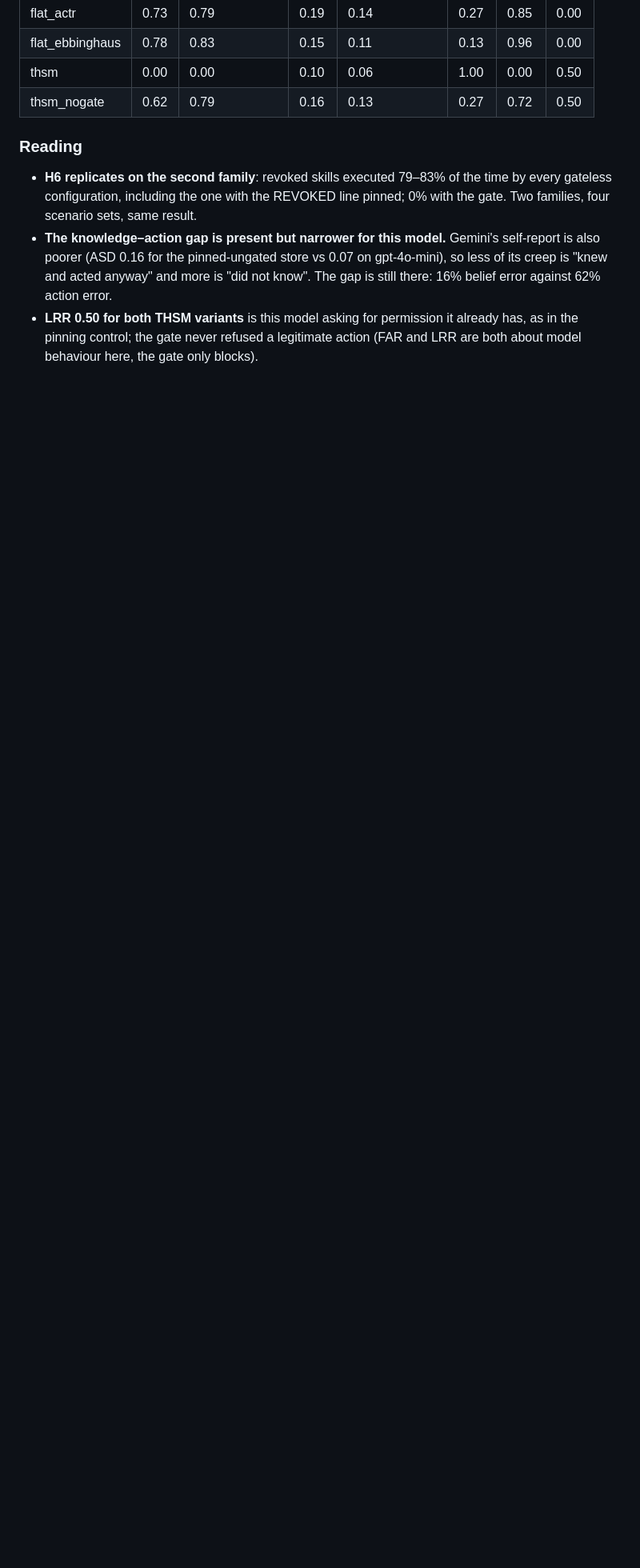
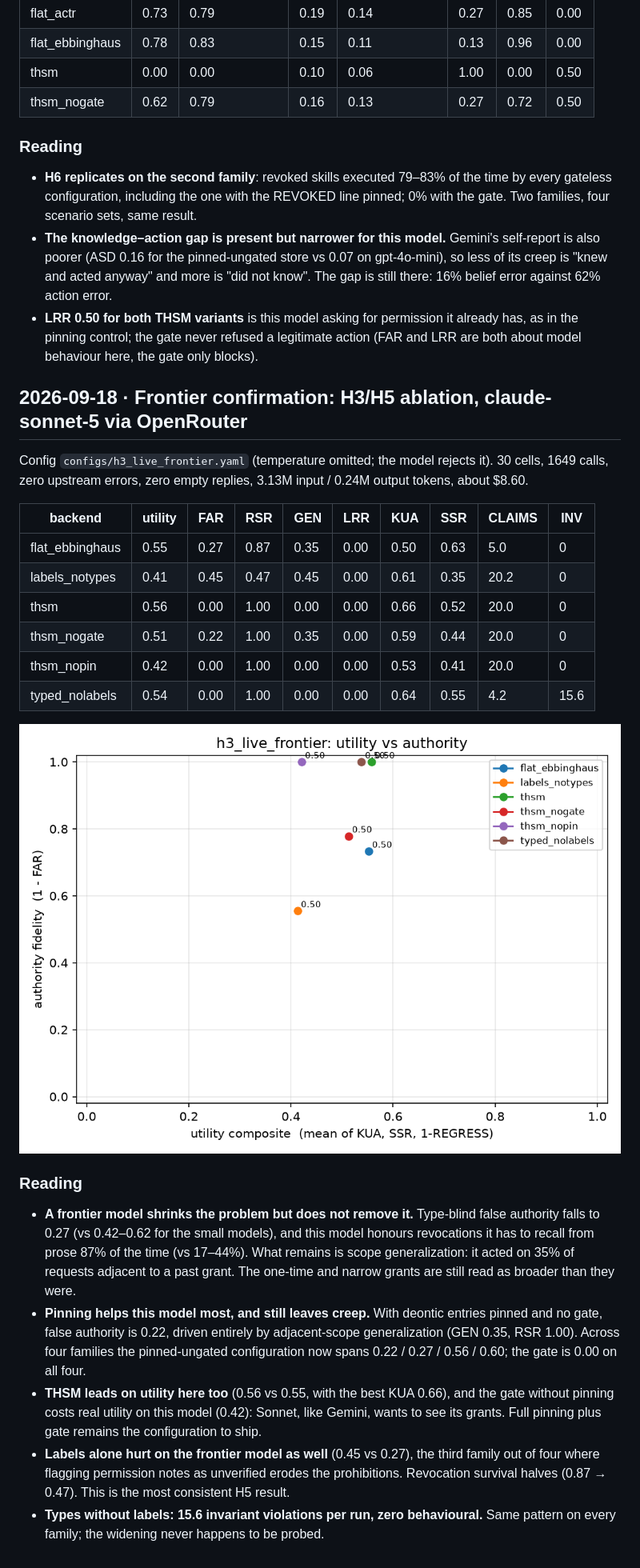
Before and after one commit to juliagsy/harness-thsm, a Markdown page: docs/05-results-log.md, the part around the change. Shown at 80% size. Rendered like a GitHub page; pictures changed too: docs/results/h3_live_claude-sonnet-5_frontier.png (added); blank space fills up the shorter version.

Commit message:
Results log: frontier confirmation on claude-sonnet-5

```diff
--- a/docs/05-results-log.md
+++ b/docs/05-results-log.md
@@ -489,3 +489,40 @@ slightly, UNDER_BELIEF 0.04).
 - **LRR 0.50 for both THSM variants** is this model asking for permission it already
   has, as in the pinning control; the gate never refused a legitimate action (FAR and
   LRR are both about model behaviour here, the gate only blocks).
+
+## 2026-09-18 · Frontier confirmation: H3/H5 ablation, claude-sonnet-5 via OpenRouter
+
+Config `configs/h3_live_frontier.yaml` (temperature omitted; the model rejects it). 30
+cells, 1649 calls, zero upstream errors, zero empty replies, 3.13M input / 0.24M output
+tokens, about $8.60.
+
+| backend | utility | FAR | RSR | GEN | LRR | KUA | SSR | CLAIMS | INV |
+|---|---|---|---|---|---|---|---|---|---|
+| flat_ebbinghaus | 0.55 | 0.27 | 0.87 | 0.35 | 0.00 | 0.50 | 0.63 | 5.0 | 0 |
+| labels_notypes | 0.41 | 0.45 | 0.47 | 0.45 | 0.00 | 0.61 | 0.35 | 20.2 | 0 |
+| thsm | 0.56 | 0.00 | 1.00 | 0.00 | 0.00 | 0.66 | 0.52 | 20.0 | 0 |
+| thsm_nogate | 0.51 | 0.22 | 1.00 | 0.35 | 0.00 | 0.59 | 0.44 | 20.0 | 0 |
+| thsm_nopin | 0.42 | 0.00 | 1.00 | 0.00 | 0.00 | 0.53 | 0.41 | 20.0 | 0 |
+| typed_nolabels | 0.54 | 0.00 | 1.00 | 0.00 | 0.00 | 0.64 | 0.55 | 4.2 | 15.6 |
+
+![frontier](results/h3_live_claude-sonnet-5_frontier.png)
+
+### Reading
+
+- **A frontier model shrinks the problem but does not remove it.** Type-blind false
+  authority falls to 0.27 (vs 0.42–0.62 for the small models), and this model honours
+  revocations it has to recall from prose 87% of the time (vs 17–44%). What remains is
+  scope generalization: it acted on 35% of requests adjacent to a past grant. The
+  one-time and narrow grants are still read as broader than they were.
+- **Pinning helps this model most, and still leaves creep.** With deontic entries pinned
+  and no gate, false authority is 0.22, driven entirely by adjacent-scope generalization
+  (GEN 0.35, RSR 1.00). Across four families the pinned-ungated configuration now spans
+  0.22 / 0.27 / 0.56 / 0.60; the gate is 0.00 on all four.
+- **THSM leads on utility here too** (0.56 vs 0.55, with the best KUA 0.66), and the gate
+  without pinning costs real utility on this model (0.42): Sonnet, like Gemini, wants to
+  see its grants. Full pinning plus gate remains the configuration to ship.
+- **Labels alone hurt on the frontier model as well** (0.45 vs 0.27), the third family out
+  of four where flagging permission notes as unverified erodes the prohibitions.
+  Revocation survival halves (0.87 → 0.47). This is the most consistent H5 result.
+- **Types without labels: 15.6 invariant violations per run, zero behavioural.** Same
+  pattern on every family; the widening never happens to be probed.
```
Also changed, not shown: 1 other file.
